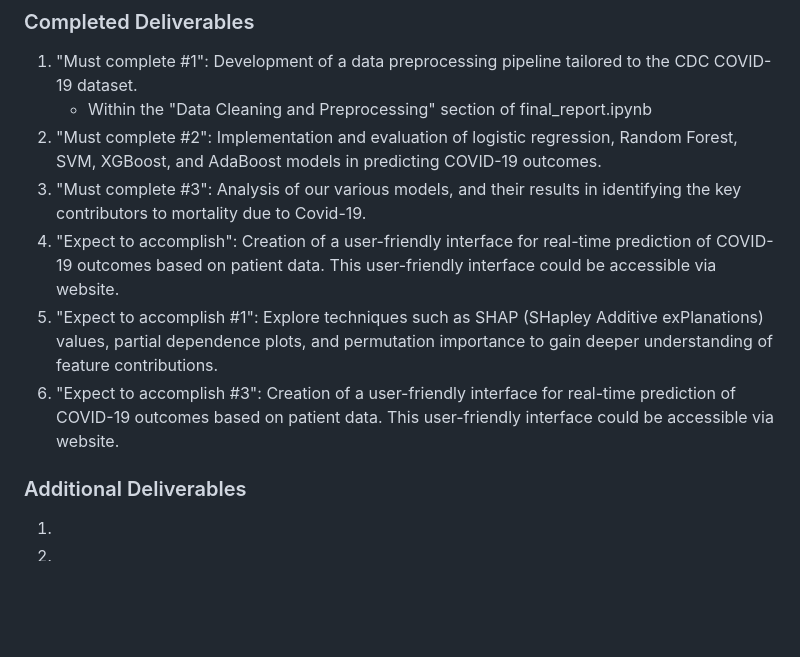
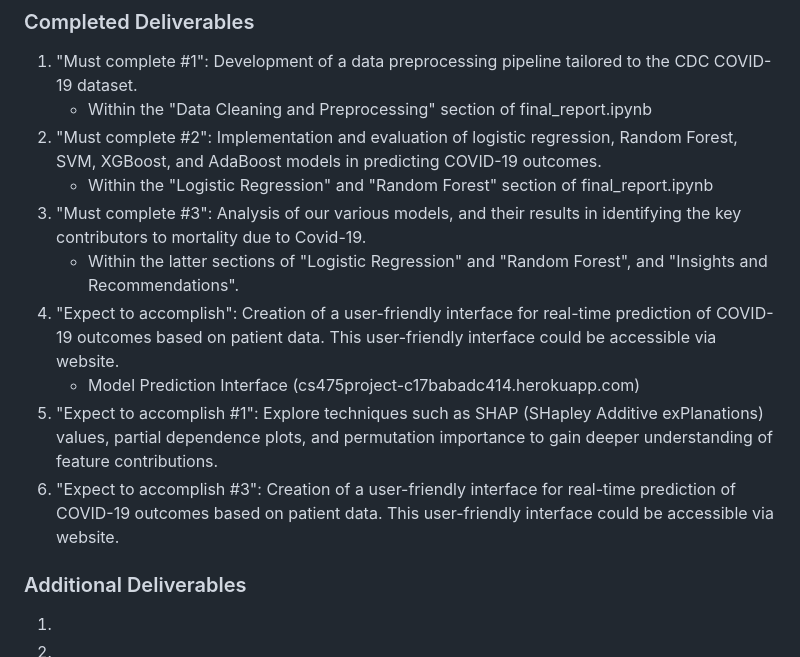
Before and after one commit to shuyashou/covid19_mortality_machine_learning_project, a Markdown page: README.md, the part around the change. GitHub-like rendering; blank space fills up the shorter version.

```diff
--- a/README.md
+++ b/README.md
@@ -26,11 +26,14 @@ If you spent substantial time on any aspects that weren't deliverables in your p
 ### Completed Deliverables
 1. "Must complete #1": Development of a data preprocessing pipeline tailored to the CDC COVID-19 dataset.
     - Within the "Data Cleaning and Preprocessing" section of final_report.ipynb
-3. "Must complete #2": Implementation and evaluation of logistic regression, Random Forest, SVM, XGBoost, and AdaBoost models in predicting COVID-19 outcomes.
-4. "Must complete #3": Analysis of our various models, and their results in identifying the key contributors to mortality due to Covid-19.
-5. "Expect to accomplish": Creation of a user-friendly interface for real-time prediction of COVID-19 outcomes based on patient data. This user-friendly interface could be accessible via website.
-6. "Expect to accomplish #1": Explore techniques such as SHAP (SHapley Additive exPlanations) values, partial dependence plots, and permutation importance to gain deeper understanding of feature contributions.
-7. "Expect to accomplish #3": Creation of a user-friendly interface for real-time prediction of COVID-19 outcomes based on patient data. This user-friendly interface could be accessible via website.
+2. "Must complete #2": Implementation and evaluation of logistic regression, Random Forest, SVM, XGBoost, and AdaBoost models in predicting COVID-19 outcomes.
+    - Within the "Logistic Regression" and "Random Forest" section of final_report.ipynb
+3. "Must complete #3": Analysis of our various models, and their results in identifying the key contributors to mortality due to Covid-19.
+    - Within the latter sections of "Logistic Regression" and "Random Forest", and "Insights and Recommendations".
+4. "Expect to accomplish": Creation of a user-friendly interface for real-time prediction of COVID-19 outcomes based on patient data. This user-friendly interface could be accessible via website.
+    - Model Prediction Interface (cs475project-c17babadc414.herokuapp.com)
+8. "Expect to accomplish #1": Explore techniques such as SHAP (SHapley Additive exPlanations) values, partial dependence plots, and permutation importance to gain deeper understanding of feature contributions.
+9. "Expect to accomplish #3": Creation of a user-friendly interface for real-time prediction of COVID-19 outcomes based on patient data. This user-friendly interface could be accessible via website.
 
 
 ### Additional Deliverables
```
